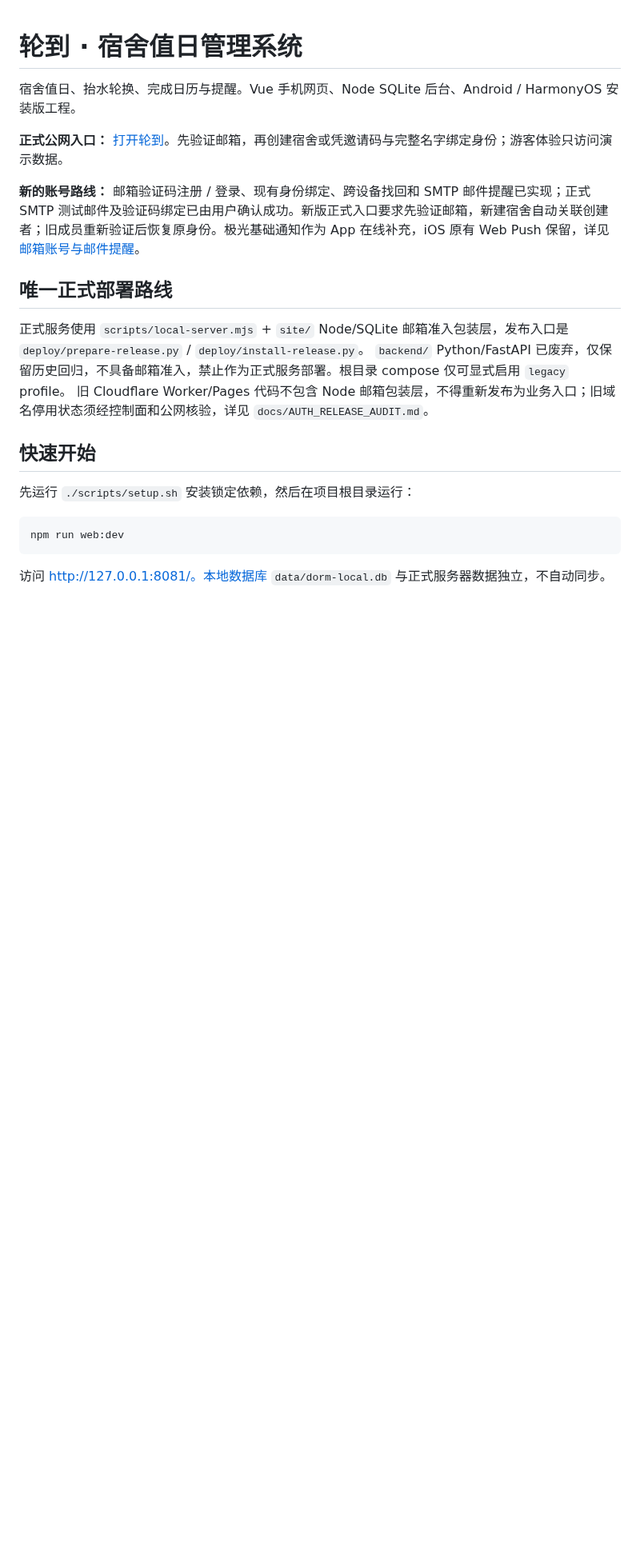
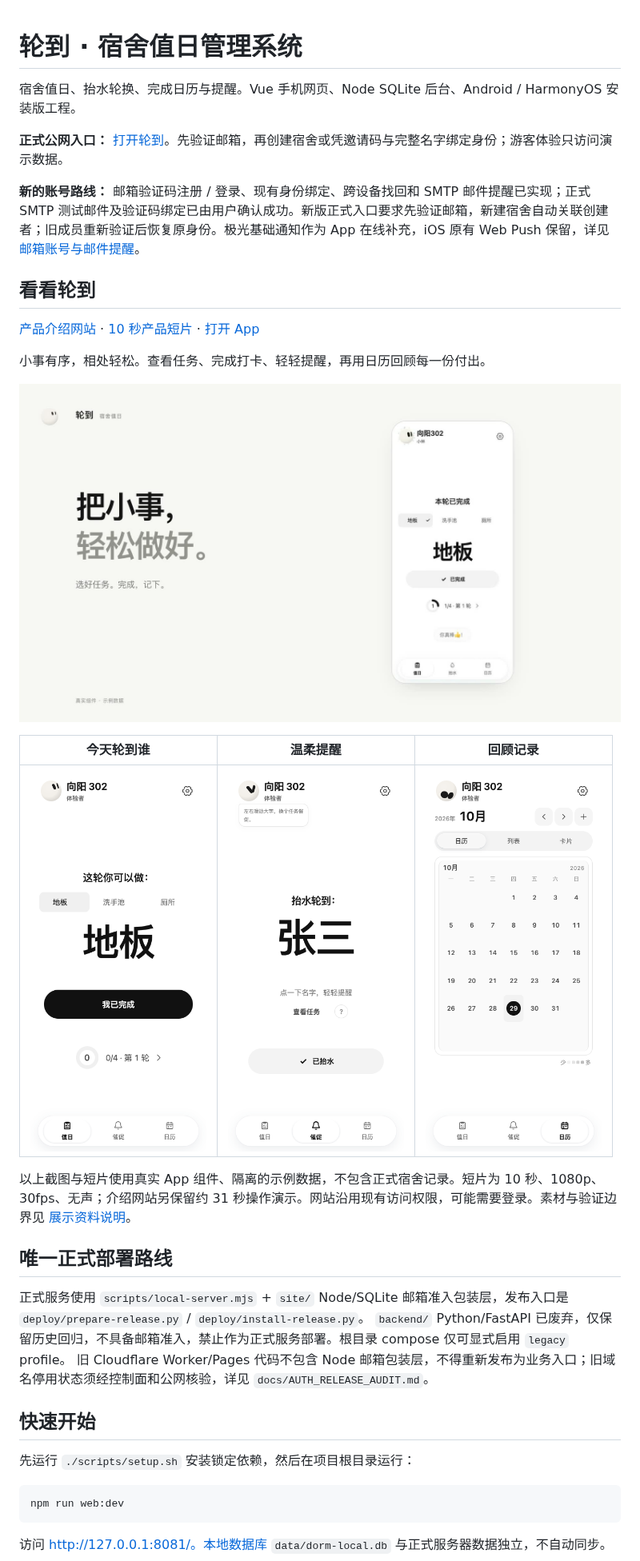
Before and after one commit to RUIAN12138/dorm-duty, a Markdown page: README.md, the part around the change. Shown at 80% size. GitHub-like rendering; pictures changed too: docs/media/product/calendar.png (added), docs/media/product/duty.png (added), docs/media/product/nudge.png (added); blank space fills up the shorter version.

Commit message:
docs: showcase product film and real app screens

```diff
--- a/README.md
+++ b/README.md
@@ -5,6 +5,20 @@
 **正式公网入口：** [打开轮到](https://8.148.190.114/dorm-duty/)。先验证邮箱，再创建宿舍或凭邀请码与完整名字绑定身份；游客体验只访问演示数据。
 
 **新的账号路线：** 邮箱验证码注册 / 登录、现有身份绑定、跨设备找回和 SMTP 邮件提醒已实现；正式 SMTP 测试邮件及验证码绑定已由用户确认成功。新版正式入口要求先验证邮箱，新建宿舍自动关联创建者；旧成员重新验证后恢复原身份。极光基础通知作为 App 在线补充，iOS 原有 Web Push 保留，详见 [邮箱账号与邮件提醒](docs/EMAIL_ACCOUNTS.md)。
+
+## 看看轮到
+
+[产品介绍网站](https://lundao-app-introduction.violet-hero-5670.chatgpt.site/) · [10 秒产品短片](docs/media/product/promo.mp4) · [打开 App](https://8.148.190.114/dorm-duty/)
+
+小事有序，相处轻松。查看任务、完成打卡、轻轻提醒，再用日历回顾每一份付出。
+
+[![轮到产品短片：把小事，轻松做好](docs/media/product/promo-poster.jpg)](https://lundao-app-introduction.violet-hero-5670.chatgpt.site/#start)
+
+| 今天轮到谁 | 温柔提醒 | 回顾记录 |
+| :---: | :---: | :---: |
+| <img src="docs/media/product/duty.png" width="220" alt="真实值日页面：任务切换、完成按钮和轮次进度"> | <img src="docs/media/product/nudge.png" width="220" alt="真实催促页面：待完成任务与舍友提醒"> | <img src="docs/media/product/calendar.png" width="220" alt="真实日历页面：月份和完成记录"> |
+
+以上截图与短片使用真实 App 组件、隔离的示例数据，不包含正式宿舍记录。短片为 10 秒、1080p、30fps、无声；介绍网站另保留约 31 秒操作演示。网站沿用现有访问权限，可能需要登录。素材与验证边界见 [展示资料说明](docs/media/product/README.md)。
 
 ## 唯一正式部署路线
 
```
Also changed, not shown: 2 other files.
